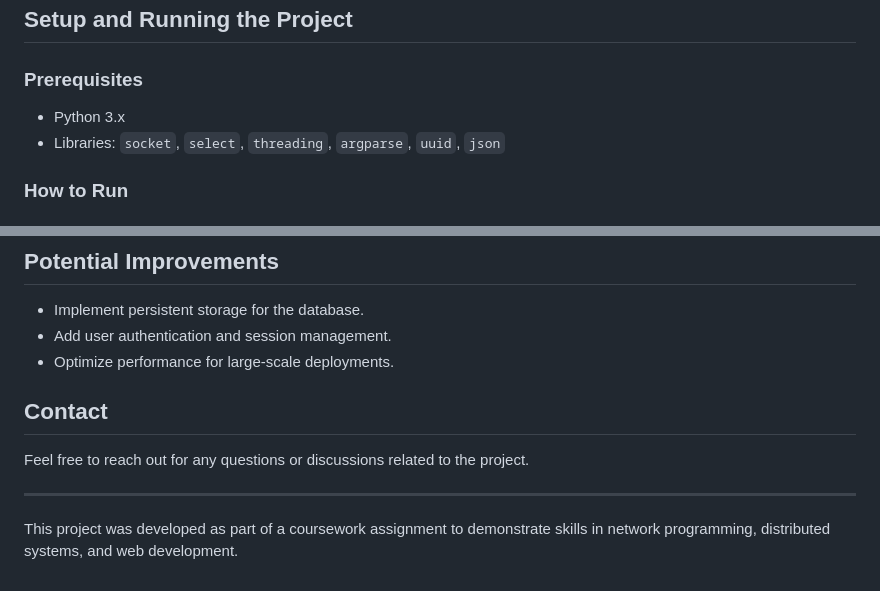
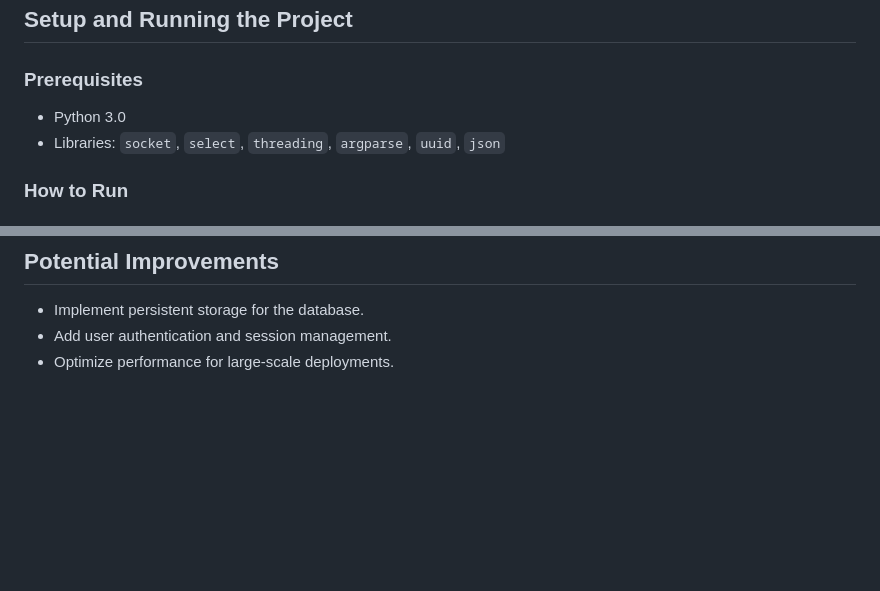
Before and after one commit to ishrakHP/Demo-Twetter-_-Multi-threaded-server-and-2PC-database, a Markdown page: README.md, 2 parts joined by grey strips. Drawn GitHub-style; blank space fills up the shorter version.

```diff
--- a/README.md
+++ b/README.md
@@ -39,7 +39,7 @@ This project combines the implementation of a multi-threaded API web server with
 ## Setup and Running the Project
 
 ### Prerequisites
-- Python 3.x
+- Python 3.0
 - Libraries: `socket`, `select`, `threading`, `argparse`, `uuid`, `json`
 
 ### How to Run
@@ -95,10 +95,3 @@ This project combines the implementation of a multi-threaded API web server with
 - Implement persistent storage for the database.
 - Add user authentication and session management.
 - Optimize performance for large-scale deployments.
-
-## Contact
-Feel free to reach out for any questions or discussions related to the project.
-
----
-
-This project was developed as part of a coursework assignment to demonstrate skills in network programming, distributed systems, and web development.
```
